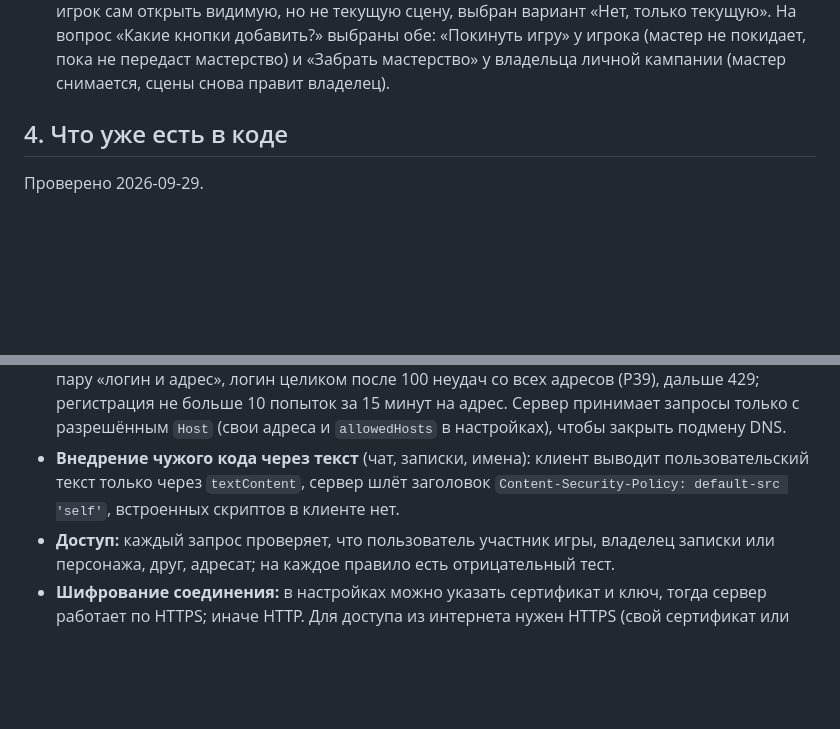
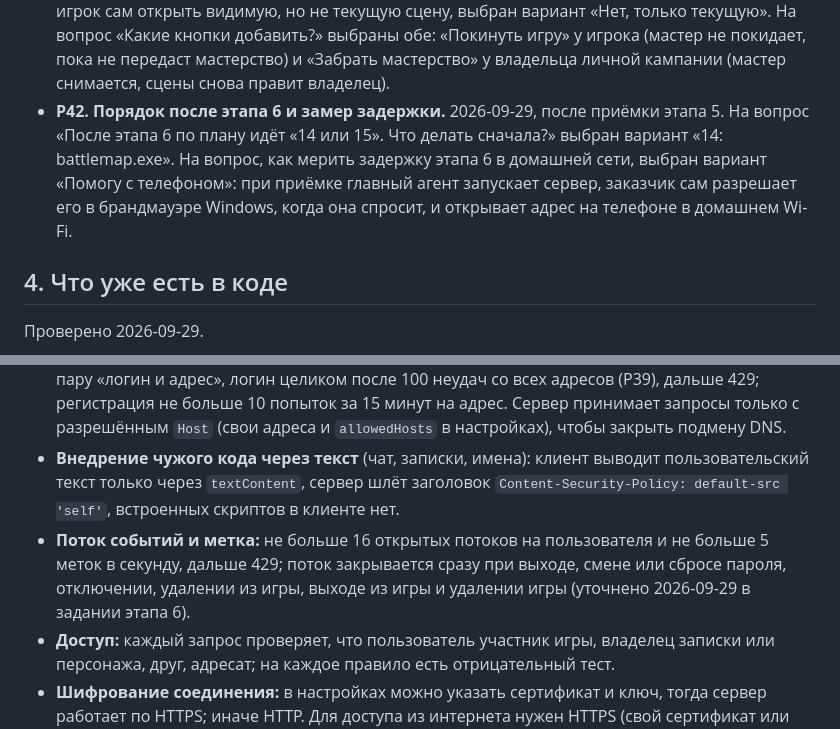
Before and after one commit to SashaAch/battlemap, a Markdown page: .branch-kb/main/plan.md, 2 parts joined by grey strips. Drawn GitHub-style; blank space fills up the shorter version.

```diff
--- a/.branch-kb/main/plan.md
+++ b/.branch-kb/main/plan.md
@@ -96,6 +96,7 @@ keywords: [план, этапы, battlemap, D&D 5e, учётные записи,
 - **Р39. Лимит попыток входа по логину.** 2026-09-29, при приёмке этапа 4: правило 5.10 «10 неудачных входов за 15 минут на логин» давало любому запереть чужой логин с одного адреса. Выбран вариант «По логину с адреса + общий потолок»: 10 неудач за 15 минут на адрес и 10 на пару «логин и адрес»; логин целиком закрывается после 100 неудач со всех адресов за 15 минут.
 - **Р40. Движение, линейка, инструмент по умолчанию.** 2026-09-29, при приёмке этапа 3. Пропасть и скала: вариант «Не мешать», фишку можно провести и поставить, стоимость обычная, как со стенами. Линейка по правилу 5/10/5: вариант «Число клеток пути» («20 фт · 3 кл.» за три диагонали). Возврат фишки по пройденному пути при перетаскивании: вариант «Обрезать при возврате». Инструмент при открытии доски: «Выбор».
 - **Р41. Игры: удаление, приглашения, сцены игрока, выход.** 2026-09-29, при приёмке этапа 5. На вопрос «Кто может удалить игру с мастером, если создатель уже передал мастерство другому?» выбран вариант «Текущий мастер»: в игре с мастером удаляет мастер, в личной кампании только владелец. На вопрос «Приглашение в игру: как оно работает?» выбран вариант «Как код регистрации»: мастер задаёт число входов и срок в днях, как у кодов Р38; когда мастер убирает участника, все действующие приглашения игры гаснут. На вопрос, может ли игрок сам открыть видимую, но не текущую сцену, выбран вариант «Нет, только текущую». На вопрос «Какие кнопки добавить?» выбраны обе: «Покинуть игру» у игрока (мастер не покидает, пока не передаст мастерство) и «Забрать мастерство» у владельца личной кампании (мастер снимается, сцены снова правит владелец).
+- **Р42. Порядок после этапа 6 и замер задержки.** 2026-09-29, после приёмки этапа 5. На вопрос «После этапа 6 по плану идёт «14 или 15». Что делать сначала?» выбран вариант «14: battlemap.exe». На вопрос, как мерить задержку этапа 6 в домашней сети, выбран вариант «Помогу с телефоном»: при приёмке главный агент запускает сервер, заказчик сам разрешает его в брандмауэре Windows, когда она спросит, и открывает адрес на телефоне в домашнем Wi-Fi.
 
 ## 4. Что уже есть в коде
 
@@ -219,6 +220,7 @@ data/                       база и настройки сервера, не
 - **Подделка запросов с чужих сайтов:** запросы, меняющие данные, принимаются только с `Content-Type: application/json` и заголовком `Origin`, совпадающим с адресом сервера.
 - **Подбор пароля:** не больше 10 неудачных входов за 15 минут на адрес (IPv6 по сети /64) и на пару «логин и адрес», логин целиком после 100 неудач со всех адресов (Р39), дальше 429; регистрация не больше 10 попыток за 15 минут на адрес. Сервер принимает запросы только с разрешённым `Host` (свои адреса и `allowedHosts` в настройках), чтобы закрыть подмену DNS.
 - **Внедрение чужого кода через текст** (чат, записки, имена): клиент выводит пользовательский текст только через `textContent`, сервер шлёт заголовок `Content-Security-Policy: default-src 'self'`, встроенных скриптов в клиенте нет.
+- **Поток событий и метка:** не больше 16 открытых потоков на пользователя и не больше 5 меток в секунду, дальше 429; поток закрывается сразу при выходе, смене или сбросе пароля, отключении, удалении из игры, выходе из игры и удалении игры (уточнено 2026-09-29 в задании этапа 6).
 - **Доступ:** каждый запрос проверяет, что пользователь участник игры, владелец записки или персонажа, друг, адресат; на каждое правило есть отрицательный тест.
 - **Шифрование соединения:** в настройках можно указать сертификат и ключ, тогда сервер работает по HTTPS; иначе HTTP. Для доступа из интернета нужен HTTPS (свой сертификат или обратный прокси вроде Caddy, этап 15). В домашней и клубной сети HTTP допустим; сервер при запуске предупреждает, что пароли идут открытым текстом.
 
```
Also changed, not shown: .branch-kb/main/progress.md (+3 -3 lines), .branch-kb/main/prompt-stage-06.md (added, +57 -0 lines).
